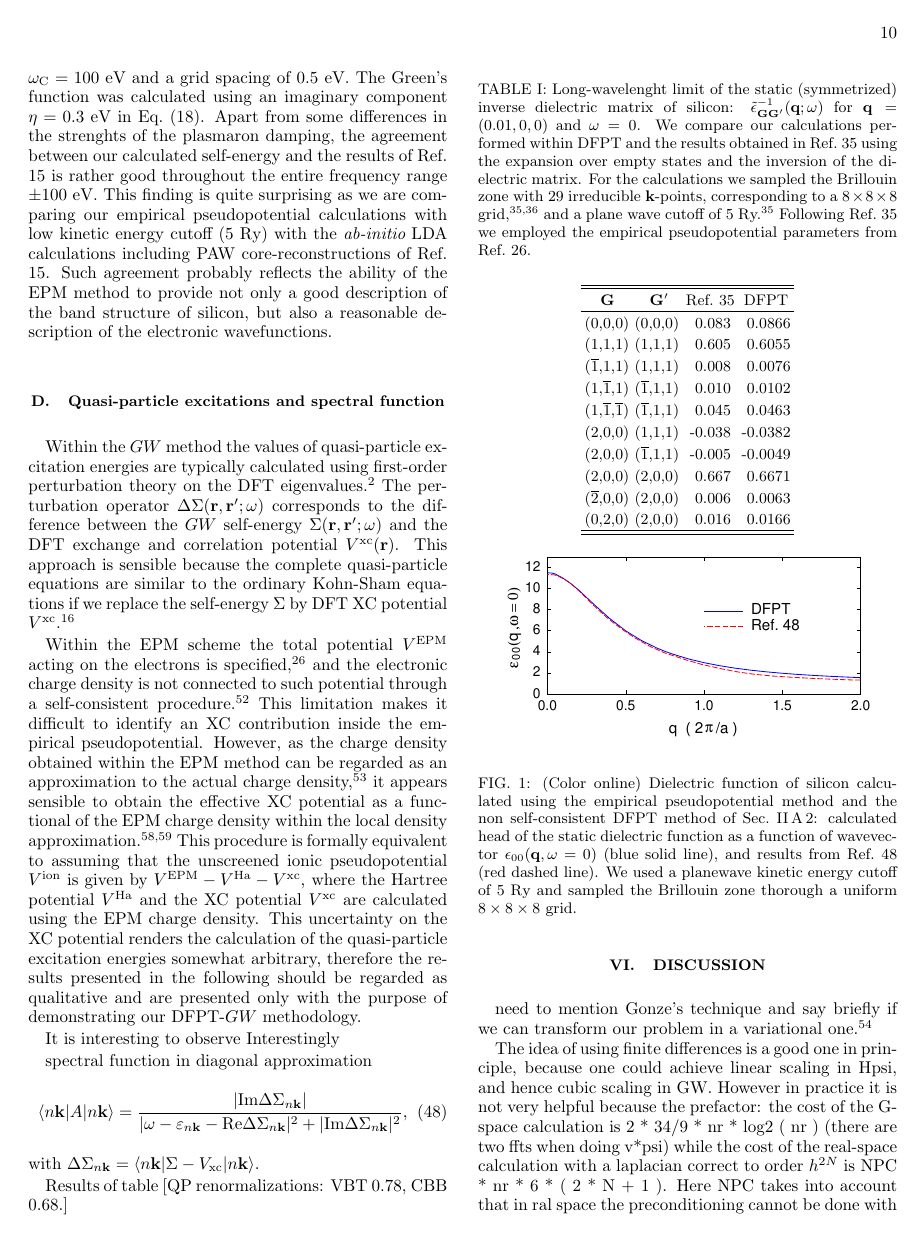
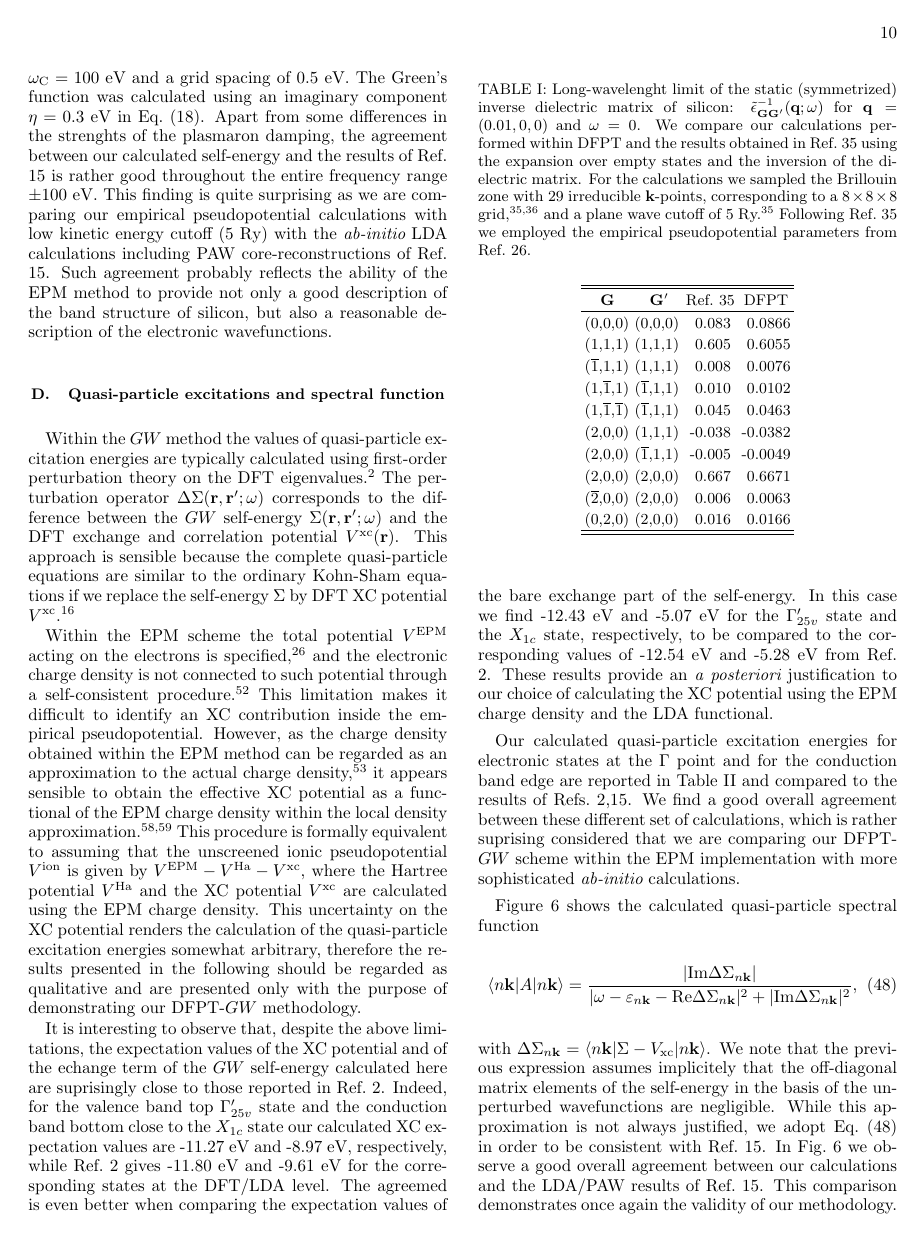
Before and after one commit to QEF/SternheimerGW, a LaTeX paper (Doc/paper/gwhs.tex): page 10 of 17. Compiled offline with pdfLaTeX.

Commit message:
Results section of paper completed
git-svn-id: https://rothery3.materials.ox.ac.uk/svn/sgw/trunk@234 21dd5d8e-1f79-4369-87ad-170e0d29e828

```diff
--- a/Doc/paper/gwhs.tex
+++ b/Doc/paper/gwhs.tex
@@ -7,6 +7,8 @@
 % which is internally defined as \r{A}
 %
 
+\def\s1{\hspace{0.5cm}}
+\def\s2{\hspace{1cm}}
 \def\w{\omega}
 \def\wp{\omega^\prime}
 \def\wc{{\omega_{\rm C}}}
@@ -1093,21 +1095,40 @@ excitation energies somewhat arbitrary, therefore the results presented in the f
 should be regarded as qualitative and are presented only with the purpose of demonstrating
 our DFPT-$GW$ methodology.
 
-It is interesting to observe
-Interestingly
-
-spectral function in diagonal approximation
+It is interesting to observe that, despite the above limitations, the expectation values of the
+XC potential and of the echange term of the $GW$ self-energy calculated here are suprisingly
+close to those reported in Ref.\ \onlinecite{hl86}. Indeed, for the valence band top
+$\Gamma_{25v}^\prime$ state and the conduction band bottom close to the $X_{1c}$ state
+our calculated XC expectation values are -11.27 eV and -8.97 eV, respectively,
+while Ref.\ \onlinecite{hl86} gives -11.80 eV and -9.61 eV for the corresponding states
+at the DFT/LDA level. The agreemed is even better when comparing the expectation values
+of the bare exchange part of the self-energy. In this case we find -12.43 eV and -5.07 eV
+for the $\Gamma_{25v}^\prime$ state and the $X_{1c}$ state, respectively, to be compared
+to the corresponding values of -12.54 eV and -5.28 eV from Ref.\ \onlinecite{hl86}.
+These results provide an {\it a posteriori} justification to our choice of calculating
+the XC potential using the EPM charge density and the LDA functional.
+
+%QP renormalizations: VBT 0.78, CBB 0.68
+Our calculated quasi-particle excitation energies for electronic states at the $\Gamma$
+point and for the conduction band edge are reported in Table \ref{tab.2}
+and compared to the results of Refs.\ \onlinecite{hl86,blochl}.
+We find a good overall agreement between these different set of calculations,
+which is rather suprising considered that we are comparing our DFPT-$GW$ scheme
+within the EPM implementation with more sophisticated {\it ab-initio} calculations.
+
+Figure \ref{fig6} shows the calculated quasi-particle spectral function
   \begin{equation}\label{eq.specfun}
   \langle n\k| A|n\k\rangle = \frac{|{\rm Im} \Delta\Sigma_{n\k}|}
   {| \w-\E_{n\k} - {\rm Re}  \Delta\Sigma_{n\k} |^2 + | {\rm Im}  \Delta\Sigma_{n\k} |^2},
   \end{equation}
 with $\Delta \Sigma_{n\k} = \langle n\k| \Sigma - V_{\rm xc} |n\k\rangle$.
-
-Results of table [QP renormalizations: VBT 0.78, CBB 0.68.]
-
-
-
-%---------------------------------
+We note that the previous expression assumes implicitely that the off-diagonal
+matrix elements of the self-energy in the basis of the unperturbed
+wavefunctions are negligible. While this approximation is not always justified,
+we adopt Eq.\ (\ref{eq.specfun}) in order to be consistent with Ref.\ \onlinecite{blochl}.
+In Fig.\ \ref{fig6} we observe a good overall agreement between our calculations and the
+LDA/PAW results of Ref.\ \onlinecite{blochl}. This comparison demonstrates
+once again the validity of our methodology.
 
 
 % head: 777 000, body and wings: 666 000 (body and wings do not depend much on sampling)
@@ -1251,4 +1272,5 @@ $\,\,\G$\phantom{ciao} $\,\Gp$   & Ref.\ \onlinecite{balde_tosa}  &  DFPT  \\
 % table: 1col, table* 2col
 \begin{table*}
 \caption{\label{tab.2}
-XC potential expectation values, in eV.
+$GW$ quasi-particle excitation energies for the $\Gamma^\prime_{2c}$, $\Gamma_{15c}$, $\Gamma^\prime_{25v}$, $\Gamma_{1v}$
+states of silicon, as well as for the conduction band bottom of silicon close to the $X_{1c}$ state.
```
Also changed, not shown: Doc/paper/gwhs.tex (28 more changed lines).
